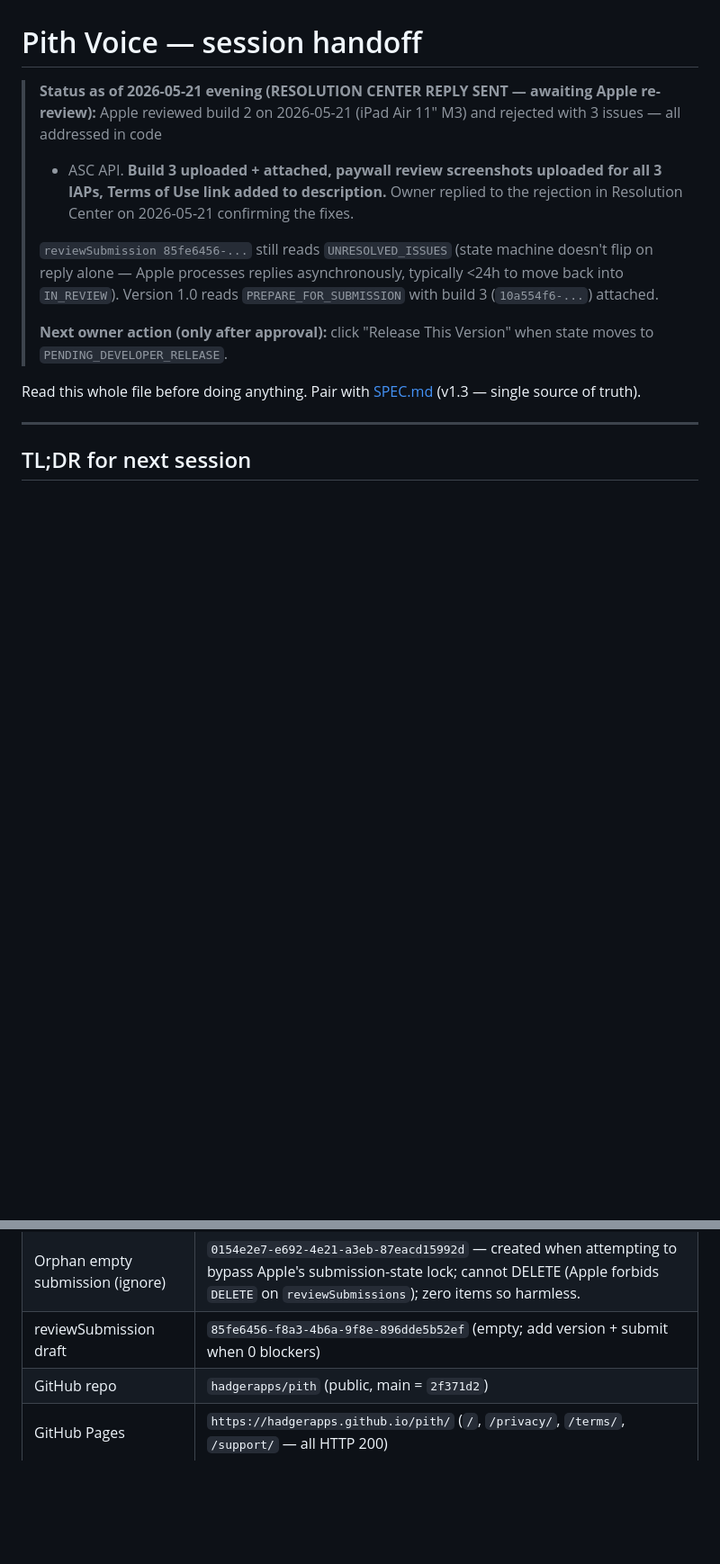
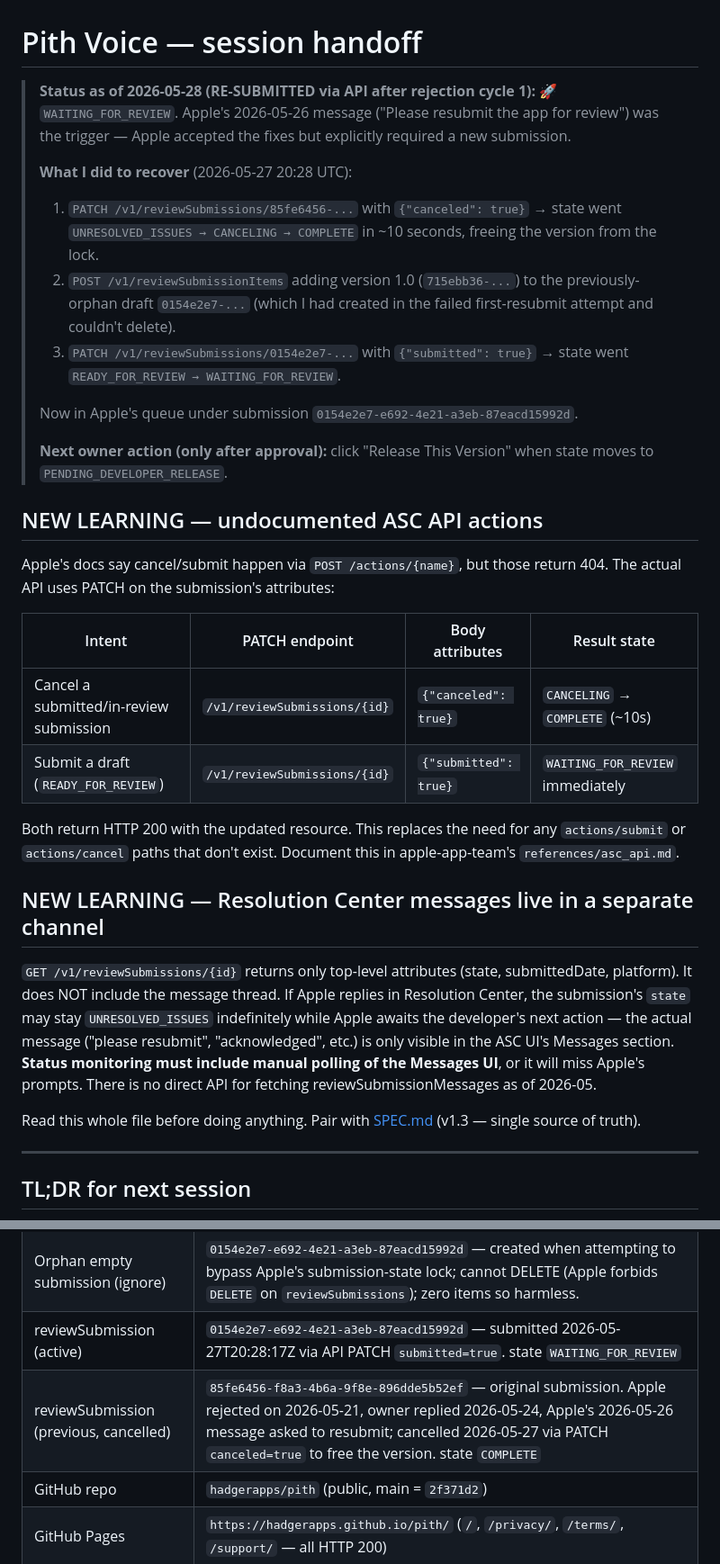
Before and after one commit to hadgerapps/pith, a Markdown page: HANDOFF.md, 2 parts joined by grey strips. Shown at 90% size. Rendered like a GitHub page; blank space fills up the shorter version.

Commit message:
docs(handoff): re-submitted via API after rejection cycle 1
Apple's 2026-05-26 1:42 PM Resolution Center message said: 'We
appreciate your efforts to comply with the App Review Guidelines.
Please resubmit the app for review in App Store Connect once any
necessary adjustments have been made.' I missed this because I was
only polling submission.state via GET, not the messages thread —
there is no API endpoint for reviewSubmissionMessages, the thread
only renders in ASC UI.

Two new ASC API techniques discovered and documented:

(1) Cancel a submission: PATCH /v1/reviewSubmissions/{id} with
    body {data:{type:reviewSubmissions,id:...,attributes:{canceled:true}}}
    -> state UNRESOLVED_ISSUES -> CANCELING -> COMPLETE (~10s
    async). Frees the version for re-attachment.

(2) Submit a draft: PATCH /v1/reviewSubmissions/{id} with body
    attributes {submitted:true} -> state READY_FOR_REVIEW ->
    WAITING_FOR_REVIEW immediately. POST /actions/submit returns
    404 PATH_ERROR. Same for /actions/cancel.

Sequence to recover from rejection-with-resubmit-required:
1. PATCH canceled=true on old submission
2. POST reviewSubmissionItems linking version to a draft submission
   (orphan from earlier failed-resubmit attempt was reusable)
3. PATCH submitted=true on the draft

Result:
- reviewSubmission 0154e2e7-... WAITING_FOR_REVIEW (active)
- reviewSubmission 85fe6456-... COMPLETE (cancelled)
- appStoreState WAITING_FOR_REVIEW, build 1.0(3) attached

HANDOFF.md updated:
- Status banner reflects re-submitted state
- Identity table swaps active reviewSubmission id
- 'NEW LEARNING' sections document the PATCH submitted/canceled
  pattern and the Resolution Center message gap

```diff
--- a/HANDOFF.md
+++ b/HANDOFF.md
@@ -1,21 +1,53 @@
 # Pith Voice — session handoff
 
-> **Status as of 2026-05-21 evening (RESOLUTION CENTER REPLY SENT —
-> awaiting Apple re-review):** Apple reviewed build 2 on 2026-05-21
-> (iPad Air 11" M3) and rejected with 3 issues — all addressed in code
-> + ASC API. **Build 3 uploaded + attached, paywall review screenshots
-> uploaded for all 3 IAPs, Terms of Use link added to description.**
-> Owner replied to the rejection in Resolution Center on 2026-05-21
-> confirming the fixes.
+> **Status as of 2026-05-28 (RE-SUBMITTED via API after rejection
+> cycle 1):** 🚀 `WAITING_FOR_REVIEW`. Apple's 2026-05-26 message
+> ("Please resubmit the app for review") was the trigger — Apple
+> accepted the fixes but explicitly required a new submission.
 >
-> `reviewSubmission 85fe6456-...` still reads `UNRESOLVED_ISSUES`
-> (state machine doesn't flip on reply alone — Apple processes
-> replies asynchronously, typically <24h to move back into
-> `IN_REVIEW`). Version 1.0 reads `PREPARE_FOR_SUBMISSION` with
-> build 3 (`10a554f6-...`) attached.
+> **What I did to recover** (2026-05-27 20:28 UTC):
+> 1. `PATCH /v1/reviewSubmissions/85fe6456-...` with
+>    `{"canceled": true}` → state went `UNRESOLVED_ISSUES → CANCELING
+>    → COMPLETE` in ~10 seconds, freeing the version from the lock.
+> 2. `POST /v1/reviewSubmissionItems` adding version 1.0
+>    (`715ebb36-...`) to the previously-orphan draft `0154e2e7-...`
+>    (which I had created in the failed first-resubmit attempt and
+>    couldn't delete).
+> 3. `PATCH /v1/reviewSubmissions/0154e2e7-...` with
+>    `{"submitted": true}` → state went `READY_FOR_REVIEW →
+>    WAITING_FOR_REVIEW`.
+>
+> Now in Apple's queue under submission `0154e2e7-e692-4e21-a3eb-87eacd15992d`.
 >
 > **Next owner action (only after approval):** click "Release This
 > Version" when state moves to `PENDING_DEVELOPER_RELEASE`.
+
+## NEW LEARNING — undocumented ASC API actions
+
+Apple's docs say cancel/submit happen via `POST /actions/{name}`,
+but those return 404. The actual API uses PATCH on the submission's
+attributes:
+
+| Intent | PATCH endpoint | Body attributes | Result state |
+|---|---|---|---|
+| Cancel a submitted/in-review submission | `/v1/reviewSubmissions/{id}` | `{"canceled": true}` | `CANCELING` → `COMPLETE` (~10s) |
+| Submit a draft (`READY_FOR_REVIEW`) | `/v1/reviewSubmissions/{id}` | `{"submitted": true}` | `WAITING_FOR_REVIEW` immediately |
+
+Both return HTTP 200 with the updated resource. This replaces the
+need for any `actions/submit` or `actions/cancel` paths that don't
+exist. Document this in apple-app-team's `references/asc_api.md`.
+
+## NEW LEARNING — Resolution Center messages live in a separate channel
+
+`GET /v1/reviewSubmissions/{id}` returns only top-level attributes
+(state, submittedDate, platform). It does NOT include the message
+thread. If Apple replies in Resolution Center, the submission's
+`state` may stay `UNRESOLVED_ISSUES` indefinitely while Apple awaits
+the developer's next action — the actual message ("please resubmit",
+"acknowledged", etc.) is only visible in the ASC UI's Messages
+section. **Status monitoring must include manual polling of the
+Messages UI**, or it will miss Apple's prompts. There is no direct
+API for fetching reviewSubmissionMessages as of 2026-05.
 
 Read this whole file before doing anything. Pair with [SPEC.md](SPEC.md)
 (v1.3 — single source of truth).
@@ -105,7 +137,8 @@ actions. Only "Release This Version" click needs their go-ahead.
 | Annual sub review screenshot | `66401131-3a2c-4c64-8e13-4346d3b9e426` (paywall PNG on subscription `6770545519`) |
 | Lifetime IAP review screenshot | `1e2c7e7c-b2d1-42eb-a94b-c23d256cd10f` (paywall PNG on inAppPurchase `6770546034`, uploaded via `/v1/inAppPurchaseAppStoreReviewScreenshots`) |
 | Orphan empty submission (ignore) | `0154e2e7-e692-4e21-a3eb-87eacd15992d` — created when attempting to bypass Apple's submission-state lock; cannot DELETE (Apple forbids `DELETE` on `reviewSubmissions`); zero items so harmless. |
-| reviewSubmission draft | `85fe6456-f8a3-4b6a-9f8e-896dde5b52ef` (empty; add version + submit when 0 blockers) |
+| reviewSubmission (active) | `0154e2e7-e692-4e21-a3eb-87eacd15992d` — submitted 2026-05-27T20:28:17Z via API PATCH `submitted=true`. state `WAITING_FOR_REVIEW` |
+| reviewSubmission (previous, cancelled) | `85fe6456-f8a3-4b6a-9f8e-896dde5b52ef` — original submission. Apple rejected on 2026-05-21, owner replied 2026-05-24, Apple's 2026-05-26 message asked to resubmit; cancelled 2026-05-27 via PATCH `canceled=true` to free the version. state `COMPLETE` |
 | GitHub repo | `hadgerapps/pith` (public, main = `2f371d2`) |
 | GitHub Pages | `https://hadgerapps.github.io/pith/` (`/`, `/privacy/`, `/terms/`, `/support/` — all HTTP 200) |
 | Support email | `hadger.support@gmail.com` |
```
